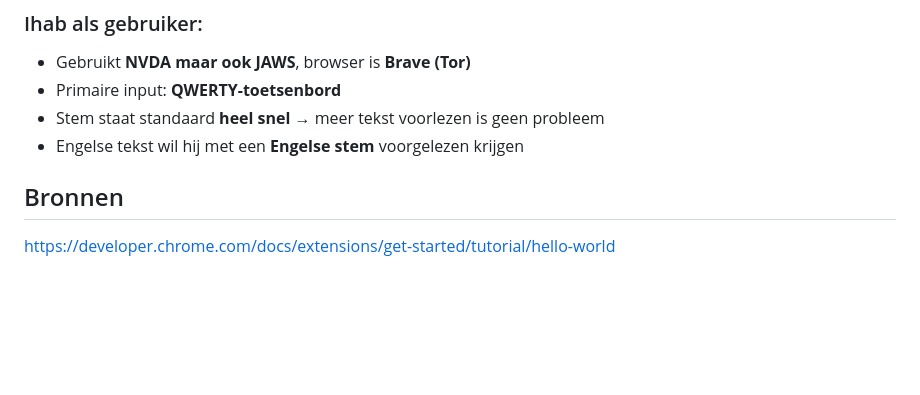
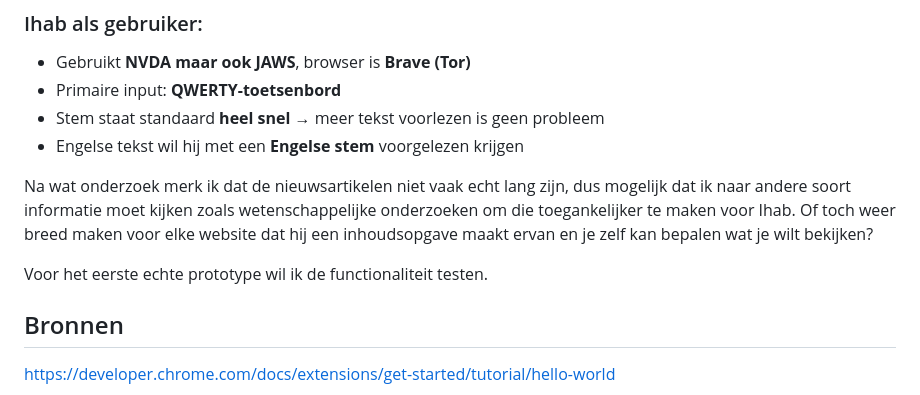
Before and after one commit to jadmi/HCD-minorWeb, a Markdown page: README.md, the part around the change. Rendered like a GitHub page; blank space fills up the shorter version.

```diff
--- a/README.md
+++ b/README.md
@@ -47,6 +47,10 @@ Gedurende de test vond ik dat de observatie niet zo zeer nodig was omdat hij elk
 - Stem staat standaard **heel snel** → meer tekst voorlezen is geen probleem
 - Engelse tekst wil hij met een **Engelse stem** voorgelezen krijgen
 
+Na wat onderzoek merk ik dat de nieuwsartikelen niet vaak echt lang zijn, dus mogelijk dat ik naar andere soort informatie moet kijken zoals wetenschappelijke onderzoeken om die toegankelijker te maken voor Ihab. Of toch weer breed maken voor elke website dat hij een inhoudsopgave maakt ervan en je zelf kan bepalen wat je wilt bekijken?
+
+Voor het eerste echte prototype wil ik de functionaliteit testen.
+
 
 ## Bronnen
 https://developer.chrome.com/docs/extensions/get-started/tutorial/hello-world
```
